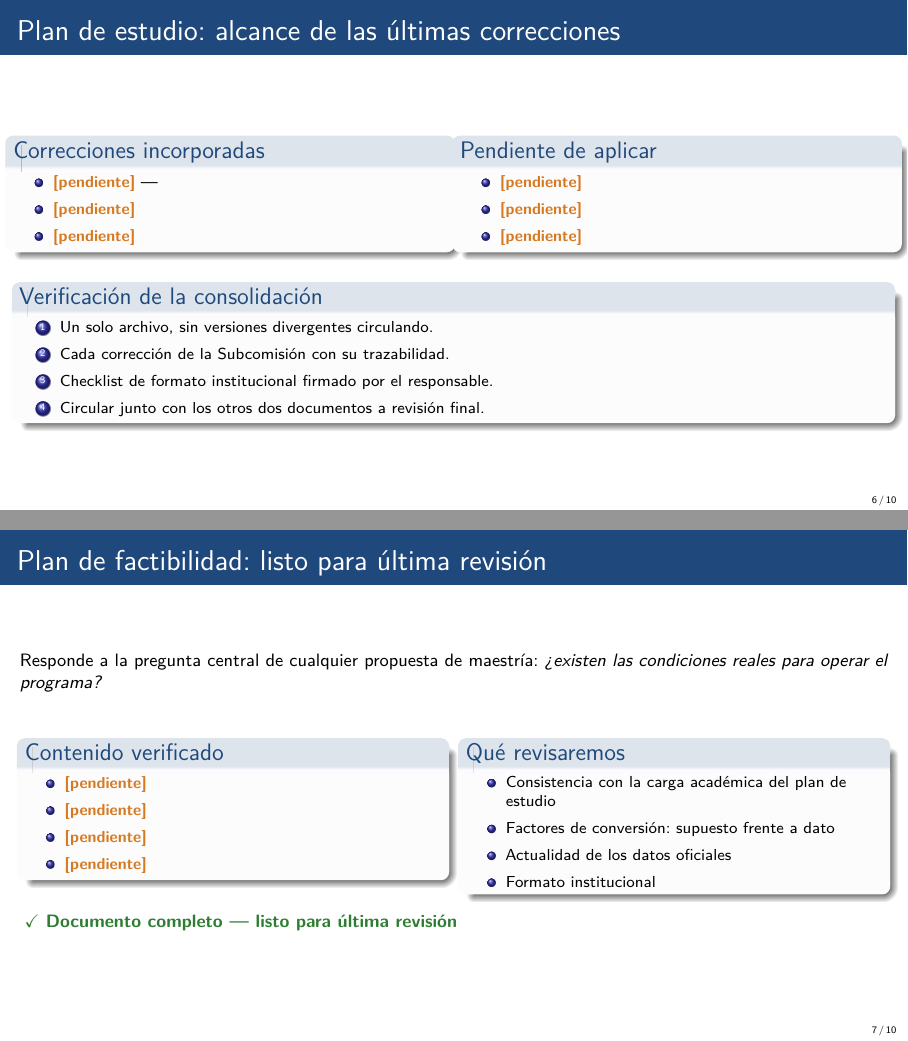
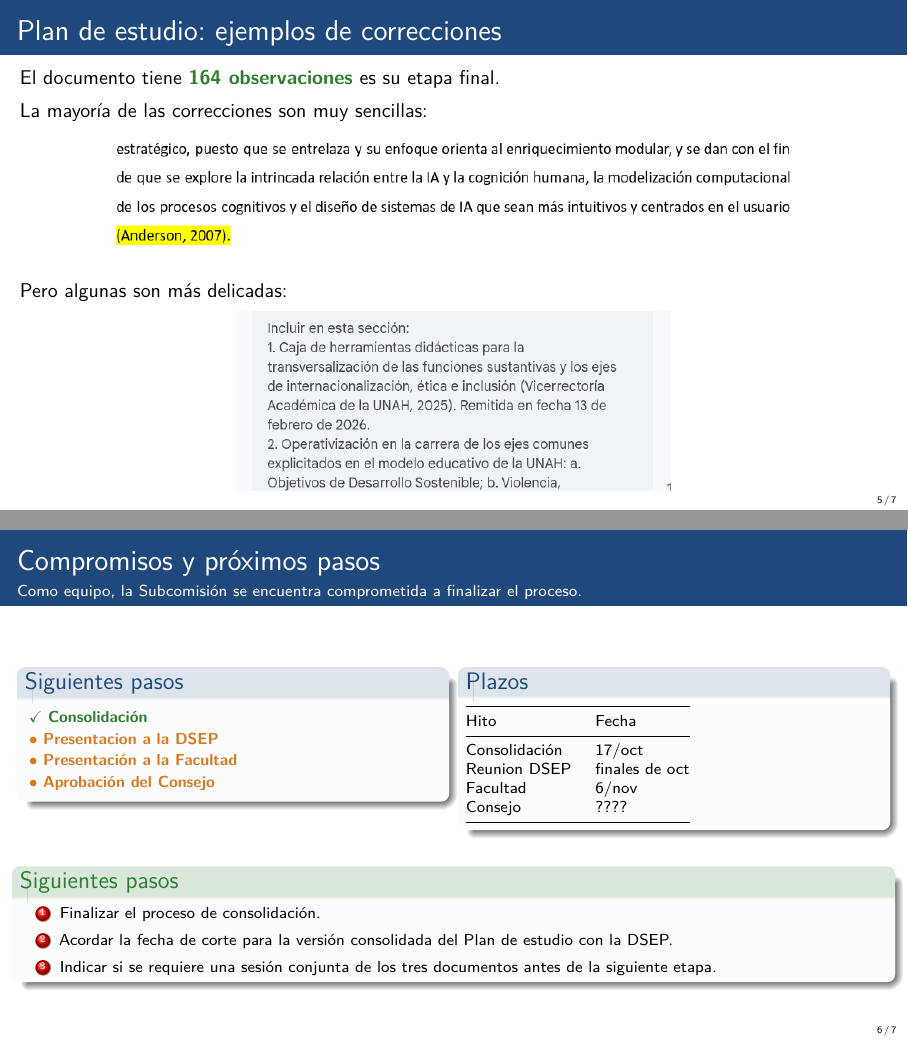
Before and after one commit to luisberlioz/ziyuan, LaTeX slides (avance-subcomision/avance_maestria_ia.tex): pages 6 and 7 of 10 before the commit and pages 6 and 7 of 8 after it, joined at a grey line. Compiled offline with pdfLaTeX.

Commit message:
version final para revision

```diff
--- a/avance-subcomision/avance_maestria_ia.tex
+++ b/avance-subcomision/avance_maestria_ia.tex
@@ -171 +172,16 @@
+\begin{frame}
+    \frametitle{Plan de estudio: ejemplos de correcciones}
+    El documento tiene \estado{164 observaciones} es su etapa final.\\[0.5em]
+    La mayoría de las correcciones son muy sencillas:
+    \begin{figure}
+        \centering
+    \includegraphics[width=0.8\textwidth]{images/correccion-facil.png}
+    \end{figure}
+    \pause
+    Pero algunas son más delicadas:
+    \begin{figure}
+        \centering
+    \includegraphics[width=0.5\textwidth]{images/correccion-dificil.png}
+    \end{figure}
 
+\end{frame}
@@ -206,123 +228,128 @@
-\begin{frame}{Plan de estudio: alcance de las últimas correcciones}
-  \small
-  \begin{columns}[t]
-    \begin{column}{0.5\textwidth}
-      \begin{block}{Correcciones incorporadas}
-        \footnotesize
-        \begin{itemize}
-          \item \pendiente\ --- % dejar vacío o completar
-          \item \pendiente
-          \item \pendiente
-        \end{itemize}
-      \end{block}
-    \end{column}
-    \begin{column}{0.5\textwidth}
-      \begin{block}{Pendiente de aplicar}
-        \footnotesize
-        \begin{itemize}
-          \item \pendiente
-          \item \pendiente
-          \item \pendiente
-        \end{itemize}
-      \end{block}
-    \end{column}
-  \end{columns}
-
-  \medskip
-  \begin{block}{Verificación de la consolidación}
-    \footnotesize
-    \begin{enumerate}
-      \item Un solo archivo, sin versiones divergentes circulando.
-      \item Cada corrección de la Subcomisión con su trazabilidad.
-      \item Checklist de formato institucional firmado por el responsable.
-      \item Circular junto con los otros dos documentos a revisión final.
-    \end{enumerate}
-  \end{block}
-\end{frame}
+%\begin{frame}{Plan de estudio: alcance de las últimas correcciones}
+%  \small
+%  \begin{columns}[t]
+%    \begin{column}{0.5\textwidth}
+%      \begin{block}{Correcciones incorporadas}
+%        \footnotesize
+%        \begin{itemize}
+%          \item \pendiente\ --- % dejar vacío o completar
+%          \item \pendiente
+%          \item \pendiente
+%        \end{itemize}
+%      \end{block}
+%    \end{column}
+%    \begin{column}{0.5\textwidth}
+%      \begin{block}{Pendiente de aplicar}
+%        \footnotesize
+%        \begin{itemize}
+%          \item \pendiente
+%          \item \pendiente
+%          \item \pendiente
+%        \end{itemize}
+%      \end{block}
+%    \end{column}
+%  \end{columns}
+%
+%  \medskip
+%  \begin{block}{Verificación de la consolidación}
+%    \footnotesize
+%    \begin{enumerate}
+%      \item Un solo archivo, sin versiones divergentes circulando.
+%      \item Cada corrección de la Subcomisión con su trazabilidad.
+%      \item Checklist de formato institucional firmado por el responsable.
+%      \item Circular junto con los otros dos documentos a revisión final.
+%    \end{enumerate}
+%  \end{block}
+%\end{frame}
 
 % =========================================================== SECCIÓN 3 =====
 \section{Plan de factibilidad}
 
-\begin{frame}{Plan de factibilidad: listo para última revisión}
-  \small
-  Responde a la pregunta central de cualquier propuesta de maestría:
-  \emph{¿existen las condiciones reales para operar el programa?}
-
-  \medskip
-  \begin{columns}[t]
-    \begin{column}{0.48\textwidth}
-      \begin{block}{Contenido verificado}
-        \footnotesize
-        \begin{itemize}
-          \item \pendiente\ % planta docente disponible
-          \item \pendiente
-          \item \pendiente
-          \item \pendiente
-        \end{itemize}
-      \end{block}
-    \end{column}
-    \begin{column}{0.48\textwidth}
-      \begin{block}{Qué revisaremos}
-        \footnotesize
-        \begin{itemize}
-          \item Consistencia con la carga académica del plan de estudio
-          \item Factores de conversión: supuesto frente a dato
-          \item Actualidad de los datos oficiales
-          \item Formato institucional
-        \end{itemize}
-      \end{block}
-    \end{column}
-  \end{columns}
-
-  \medskip
-  \estadoverde{Documento completo --- listo para última revisión}
-\end{frame}
+%\begin{frame}{Plan de factibilidad: listo para última revisión}
+%  \small
+%  Responde a la pregunta central de cualquier propuesta de maestría:
+%  \emph{¿existen las condiciones reales para operar el programa?}
+%
+%  \medskip
+%  \begin{columns}[t]
+%    \begin{column}{0.48\textwidth}
+%      \begin{block}{Contenido verificado}
+%        \footnotesize
+%        \begin{itemize}
+%          \item \pendiente\ % planta docente disponible
+%          \item \pendiente
+%          \item \pendiente
+%          \item \pendiente
+%        \end{itemize}
+%      \end{block}
+%    \end{column}
+%    \begin{column}{0.48\textwidth}
+%      \begin{block}{Qué revisaremos}
+%        \footnotesize
+%        \begin{itemize}
+%          \item Consistencia con la carga académica del plan de estudio
+%          \item Factores de conversión: supuesto frente a dato
+%          \item Actualidad de los datos oficiales
+%          \item Formato institucional
+%        \end{itemize}
+%      \end{block}
+%    \end{column}
+%  \end{columns}
+%
+%  \medskip
+%  \estadoverde{Documento completo --- listo para última revisión}
+%\end{frame}
 
 % =========================================================== SECCIÓN 4 =====
 \section{Diagnóstico}
 
-\begin{frame}{Diagnóstico: listo para última revisión}
-  \small
-  Es el documento que fundamenta la \emph{necesidad} del programa. Debe
-  sostener, con evidencia, que existe un vacío de formación en IA y que la
-  Maestría es la respuesta pertinente.
-
-  \medskip
-  \begin{columns}[t]
-    \begin{column}{0.48\textwidth}
-      \begin{block}{Contenido verificado}
-        \footnotesize
-        \begin{itemize}
-          \item \pendiente\ % situación actual y vacíos
-          \item \pendiente
-          \item \pendiente
-          \item \pendiente
-        \end{itemize}
-      \end{block}
-    \end{column}
-    \begin{column}{0.48\textwidth}
-      \begin{block}{Qué revisaremos}
-        \footnotesize
-        \begin{itemize}
-          \item Solidez de las fuentes citadas
-          \item Actualidad de las cifras
-          \item Coherencia con el perfil de egreso del plan de estudio
-          \item Que la necesidad quede explicitada sin ambigüedad
-        \end{itemize}
-      \end{block}
-    \end{column}
-  \end{columns}
-
-  \medskip
-  \estadoverde{Documento completo --- listo para última revisión}
-\end{frame}
+%\begin{frame}{Diagnóstico: listo para última revisión}
+%  \small
+%  Es el documento que fundamenta la \emph{necesidad} del programa. Debe
+%  sostener, con evidencia, que existe un vacío de formación en IA y que la
+%  Maestría es la respuesta pertinente.
+%
+%  \medskip
+%  \begin{columns}[t]
+%    \begin{column}{0.48\textwidth}
+%      \begin{block}{Contenido verificado}
+%        \footnotesize
+%        \begin{itemize}
+%          \item \pendiente\ % situación actual y vacíos
+%          \item \pendiente
+%          \item \pendiente
+%          \item \pendiente
+%        \end{itemize}
+%      \end{block}
+%    \end{column}
+%    \begin{column}{0.48\textwidth}
+%      \begin{block}{Qué revisaremos}
+%        \footnotesize
+%        \begin{itemize}
+%          \item Solidez de las fuentes citadas
+%          \item Actualidad de las cifras
+%          \item Coherencia con el perfil de egreso del plan de estudio
+%          \item Que la necesidad quede explicitada sin ambigüedad
+%        \end{itemize}
+%      \end{block}
+%    \end{column}
+%  \end{columns}
+%
+%  \medskip
+%  \estadoverde{Documento completo --- listo para última revisión}
+%\end{frame}
 
 % =========================================================== SECCIÓN 5 =====
 \section*{Cierre}
 
 \begin{frame}{Compromisos y próximos pasos}
+    \framesubtitle{Como equipo, la Subcomisión se encuentra comprometida a finalizar el proceso.}
   \small
   \begin{columns}[t]
     \begin{column}{0.48\textwidth}
-      \begin{block}{Responsable}
+        \begin{block}{Siguientes pasos}
         \footnotesize
+             \estadoverde{Consolidación}
+            \estadoambar{Presentacion a la DSEP}
+            \estadoambar{Presentación a la Facultad}
+            \estadoambar{Aprobación del Consejo}
@@ -341,3 +362,7 @@
           \toprule
           Hito & Fecha \\
           \midrule
+          Consolidación & 17/oct \\
+          Reunion DSEP & finales de oct \\
+          Facultad & 6/nov\\
+          Consejo & ????\\
@@ -351,13 +373,13 @@
   \end{columns}
 
   \vfill
-  \begin{alertblock}{Solicitud a la Subcomisión}
+  \begin{alertblock}{Siguientes pasos}
     \footnotesize
     \begin{enumerate}
-      \item Confirmar que el Plan de factibilidad y el Diagnóstico están
-            en revisión final.
+        \item Finalizar el proceso de consolidación.
+
       \item Acordar la fecha de corte para la versión consolidada del
-            Plan de estudio.
+          Plan de estudio con la DSEP.
       \item Indicar si se requiere una sesión conjunta de los tres
             documentos antes de la siguiente etapa.
     \end{enumerate}
```
Also changed, not shown: avance-subcomision/avance_maestria_ia.pdf, avance-subcomision/images/correccion-dificil.png (added), avance-subcomision/images/correccion-facil.png (added), avance-subcomision/avance_maestria_ia.tex (127 more changed lines).
